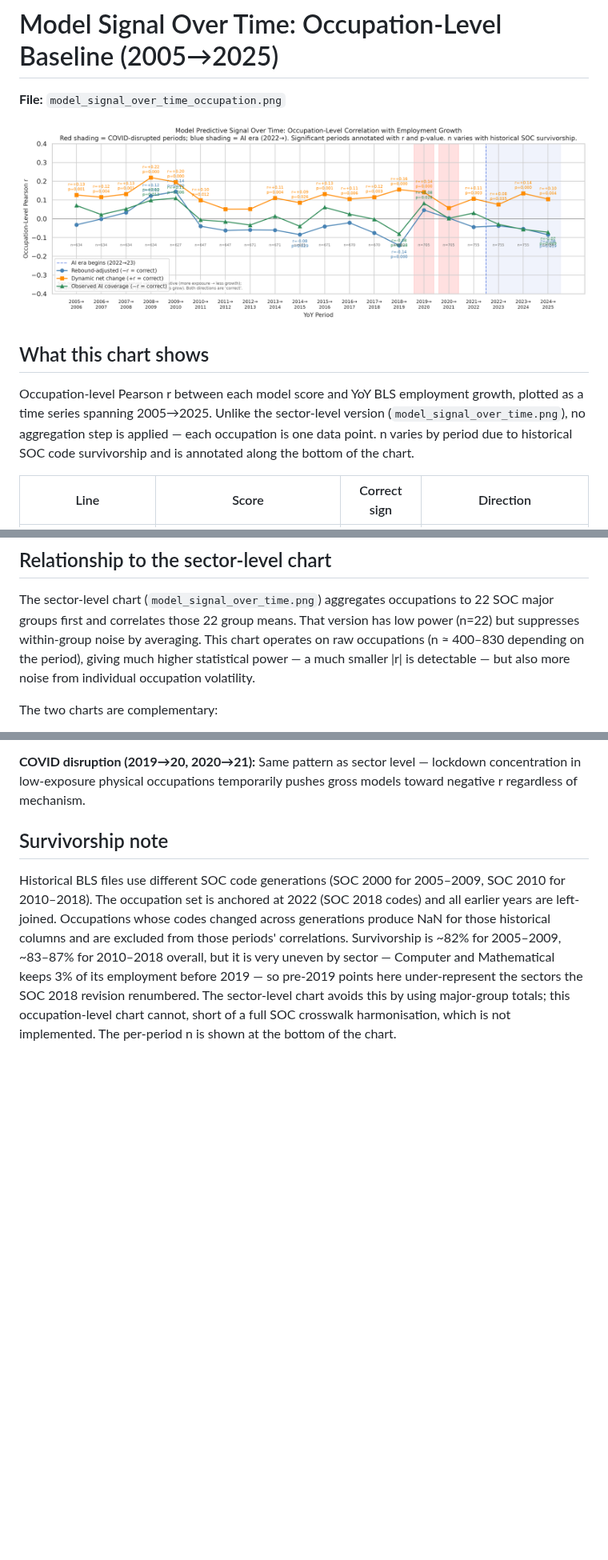
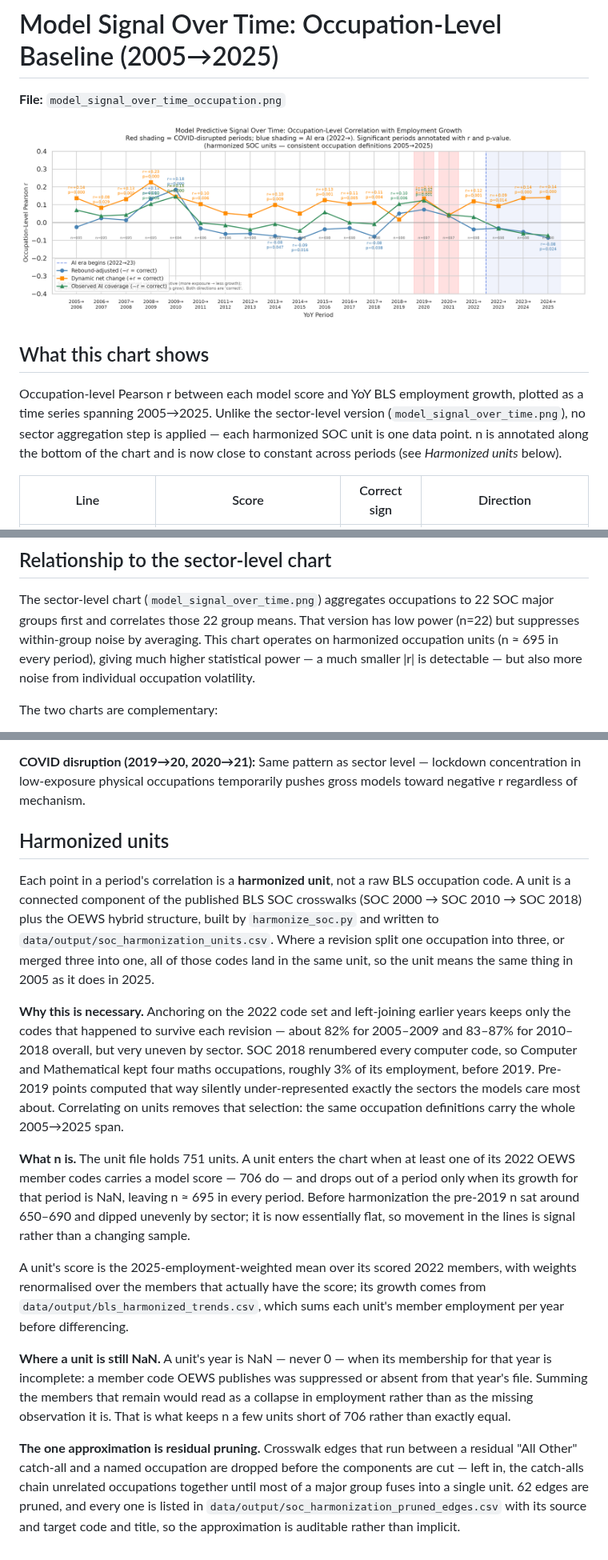
Before and after one commit to norabble/ai-labor-exposure, a Markdown page: docs/charts/model_signal_over_time_occupation.md, 3 parts joined by grey strips. Shown at 80% size. Drawn GitHub-style; pictures changed too: docs/charts/images/model_signal_over_time_occupation.png; blank space fills up the shorter version.

```diff
--- a/docs/charts/model_signal_over_time_occupation.md
+++ b/docs/charts/model_signal_over_time_occupation.md
@@ -8,9 +8,9 @@
 
 Occupation-level Pearson r between each model score and YoY BLS employment growth,
 plotted as a time series spanning 2005→2025. Unlike the sector-level version
-(`model_signal_over_time.png`), no aggregation step is applied — each occupation
-is one data point. n varies by period due to historical SOC code survivorship
-and is annotated along the bottom of the chart.
+(`model_signal_over_time.png`), no sector aggregation step is applied — each
+harmonized SOC unit is one data point. n is annotated along the bottom of the
+chart and is now close to constant across periods (see *Harmonized units* below).
 
 | Line | Score | Correct sign | Direction |
 |------|-------|:------------:|-----------|
@@ -26,7 +26,7 @@ the AI era (2022→23 onward); significant periods (p < 0.05) are annotated with
 The sector-level chart (`model_signal_over_time.png`) aggregates occupations to 22
 SOC major groups first and correlates those 22 group means. That version has low
 power (n=22) but suppresses within-group noise by averaging. This chart operates on
-raw occupations (n ≈ 400–830 depending on the period), giving much higher statistical
+harmonized occupation units (n ≈ 695 in every period), giving much higher statistical
 power — a much smaller |r| is detectable — but also more noise from individual
 occupation volatility.
 
@@ -53,16 +53,47 @@ variation, but the negative direction is persistent.
 concentration in low-exposure physical occupations temporarily pushes gross models
 toward negative r regardless of mechanism.
 
-## Survivorship note
+## Harmonized units
 
-Historical BLS files use different SOC code generations (SOC 2000 for 2005–2009,
-SOC 2010 for 2010–2018). The occupation set is anchored at 2022 (SOC 2018 codes)
-and all earlier years are left-joined. Occupations whose codes changed across
-generations produce NaN for those historical columns and are excluded from those
-periods' correlations. Survivorship is ~82% for 2005–2009, ~83–87% for 2010–2018
-overall, but it is very uneven by sector — Computer and Mathematical keeps 3% of
-its employment before 2019 — so pre-2019 points here under-represent the sectors
-the SOC 2018 revision renumbered. The sector-level chart avoids this by using
-major-group totals; this occupation-level chart cannot, short of a full SOC
-crosswalk harmonisation, which is not implemented. The per-period n is shown at
-the bottom of the chart.
+Each point in a period's correlation is a **harmonized unit**, not a raw BLS
+occupation code. A unit is a connected component of the published BLS SOC
+crosswalks (SOC 2000 → SOC 2010 → SOC 2018) plus the OEWS hybrid structure,
+built by `harmonize_soc.py` and written to
+`data/output/soc_harmonization_units.csv`. Where a revision split one
+occupation into three, or merged three into one, all of those codes land in the
+same unit, so the unit means the same thing in 2005 as it does in 2025.
+
+**Why this is necessary.** Anchoring on the 2022 code set and left-joining
+earlier years keeps only the codes that happened to survive each revision —
+about 82% for 2005–2009 and 83–87% for 2010–2018 overall, but very uneven by
+sector. SOC 2018 renumbered every computer code, so Computer and Mathematical
+kept four maths occupations, roughly 3% of its employment, before 2019. Pre-2019
+points computed that way silently under-represented exactly the sectors the
+models care most about. Correlating on units removes that selection: the same
+occupation definitions carry the whole 2005→2025 span.
+
+**What n is.** The unit file holds 751 units. A unit enters the chart when at
+least one of its 2022 OEWS member codes carries a model score — 706 do — and
+drops out of a period only when its growth for that period is NaN, leaving
+n ≈ 695 in every period. Before harmonization the pre-2019 n sat around 650–690
+and dipped unevenly by sector; it is now essentially flat, so movement in the
+lines is signal rather than a changing sample.
+
+A unit's score is the 2025-employment-weighted mean over its scored 2022
+members, with weights renormalised over the members that actually have the
+score; its growth comes from `data/output/bls_harmonized_trends.csv`, which sums
+each unit's member employment per year before differencing.
+
+**Where a unit is still NaN.** A unit's year is NaN — never 0 — when its
+membership for that year is incomplete: a member code OEWS publishes was
+suppressed or absent from that year's file. Summing the members that remain
+would read as a collapse in employment rather than as the missing observation
+it is. That is what keeps n a few units short of 706 rather than exactly equal.
+
+**The one approximation is residual pruning.** Crosswalk edges that run between
+a residual "All Other" catch-all and a named occupation are dropped before the
+components are cut — left in, the catch-alls chain unrelated occupations
+together until most of a major group fuses into a single unit. 62 edges are
+pruned, and every one is listed in
+`data/output/soc_harmonization_pruned_edges.csv` with its source and target
+code and title, so the approximation is auditable rather than implicit.
```
Also changed, not shown: CLAUDE.md (+1 -1 lines), 2 other files.
